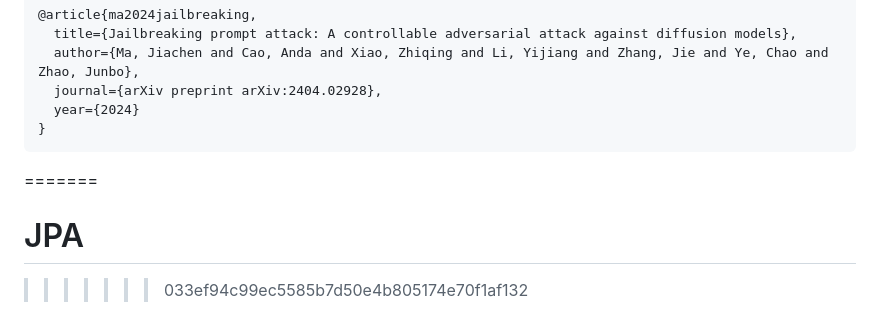
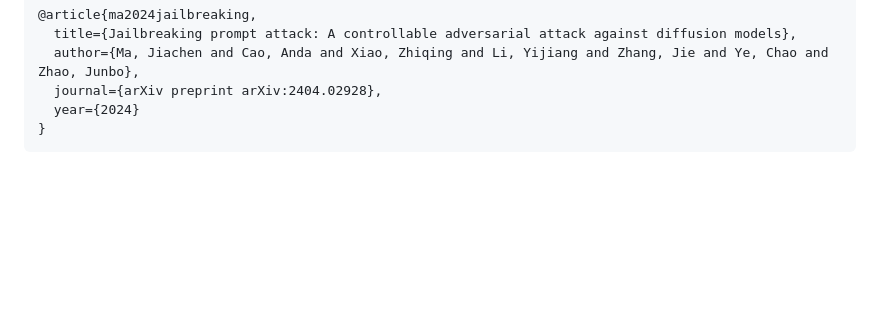
Before and after one commit to mjc-ma/JPA, a Markdown page: README.md, the part around the change printed below. Rendered like a GitHub page; blank space fills up the shorter version.

````diff
--- a/README.md
+++ b/README.md
@@ -117,6 +117,3 @@
   year={2024}
 }
 ```
-=======
-# JPA
->>>>>>> 033ef94c99ec5585b7d50e4b805174e70f1af132
````
Also changed, not shown: other parts of README.md (+4 -4 lines).
